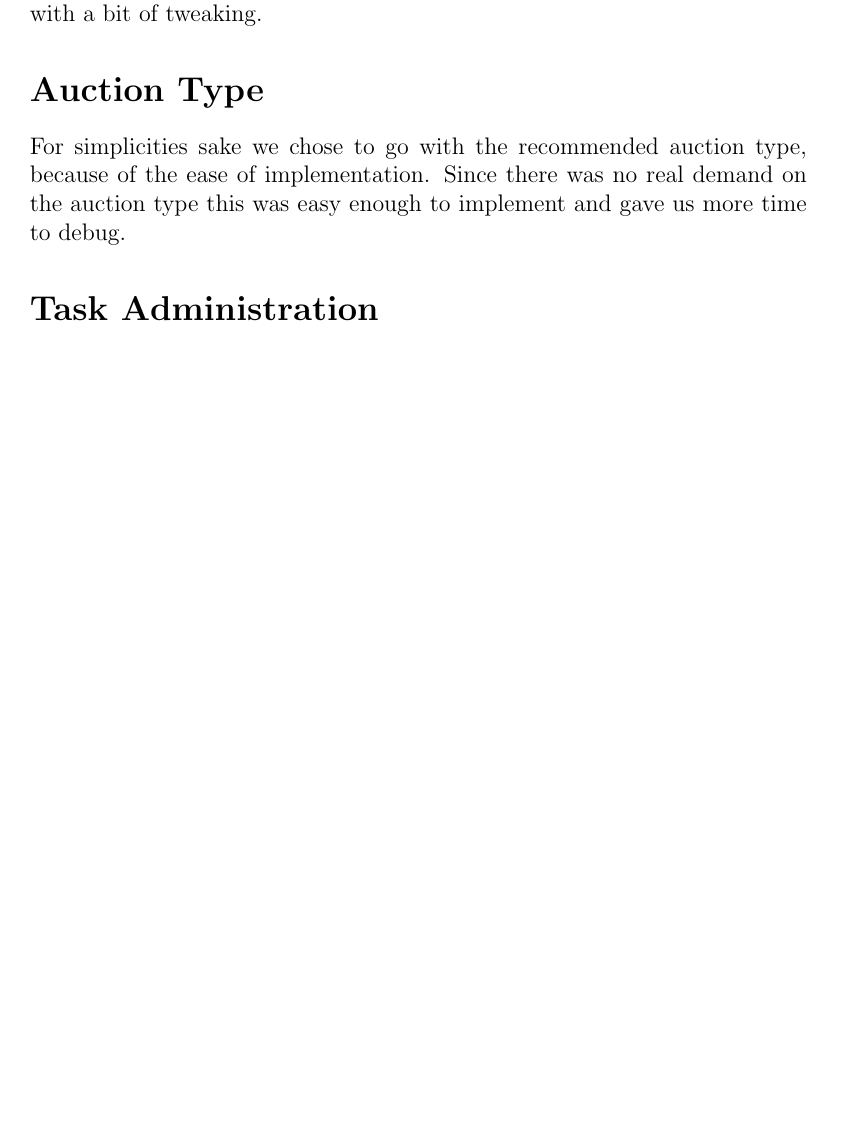
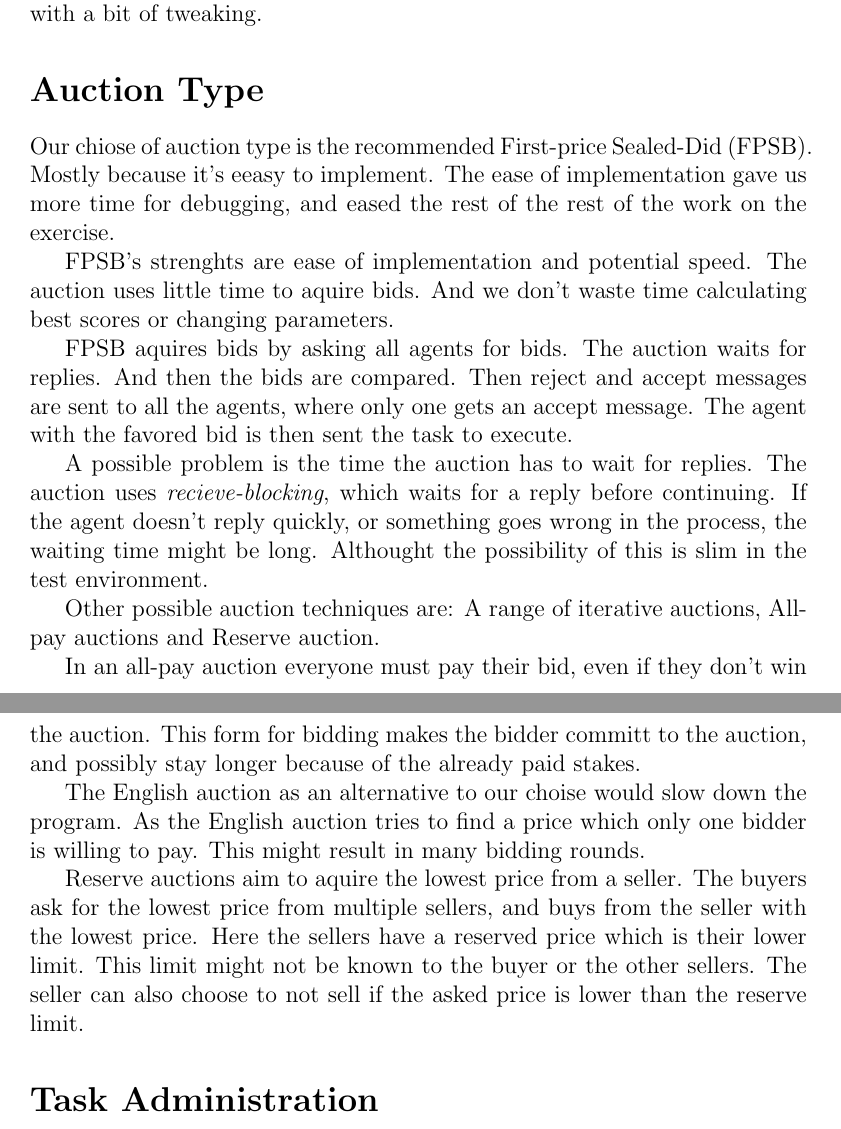
Before and after one commit to nordmoen/TDT4280-exercise-4, a LaTeX document (doc/report.tex, which reads doc/auction.tex): part of page 2 of 3 before the commit and two parts of pages 2 and 3 of 4 after it, the two joined at a grey line, cut so that both start at the same text, the shorter picture padded with empty space. Compiled offline with pdfLaTeX.

Commit message:
auction is finished

```diff
--- a/doc/auction.tex
+++ b/doc/auction.tex
@@ -1,4 +1,38 @@
 \section{Auction Type}\label{sec:auction}
-For simplicities sake we chose to go with the recommended auction type, because
-of the ease of implementation. Since there was no real demand on the auction
-type this was easy enough to implement and gave us more time to debug.
+
+Our chiose of auction type is the recommended First-price Sealed-Did (FPSB).
+Mostly because it's eeasy to implement. The ease of implementation gave us more
+time for debugging, and eased the rest of the rest of the work on the exercise.
+
+FPSB's strenghts are ease of implementation and potential speed. The auction uses little
+time to aquire bids. And we don't waste time calculating best scores or changing
+parameters.
+
+FPSB aquires bids by asking all agents for bids. The auction waits for replies.
+And then the bids are compared. Then reject and accept messages are sent to all
+the agents, where only one gets an accept message. The agent with the favored
+bid is then sent the task to execute.
+
+A possible problem is the time the auction has
+to wait for replies. The auction uses \textit{recieve-blocking}, which waits
+for a reply before continuing. If the agent doesn't reply quickly, or something
+goes wrong in the process, the waiting time might be long. Althought the possibility of this is
+slim in the test environment.
+
+Other possible auction techniques are:
+A range of iterative auctions, All-pay auctions and Reserve auction.
+
+In an all-pay auction everyone must pay their bid, even if they don't win the
+auction. This form for bidding makes the bidder committ to the auction, and
+possibly stay longer because of the already paid stakes.
+
+The English auction as an alternative to our choise would slow down the
+program. As the English auction tries to find a price which only one bidder is
+willing to pay. This might result in many bidding rounds.
+
+Reserve auctions aim to aquire the lowest price from a seller. The buyers ask
+for the lowest price from multiple sellers, and buys from the seller with the
+lowest price. Here the sellers have a reserved price which is their lower
+limit. This limit might not be known to the buyer or the other sellers. The
+seller can also choose to not sell if the asked price is lower than the
+reserve limit.
```
